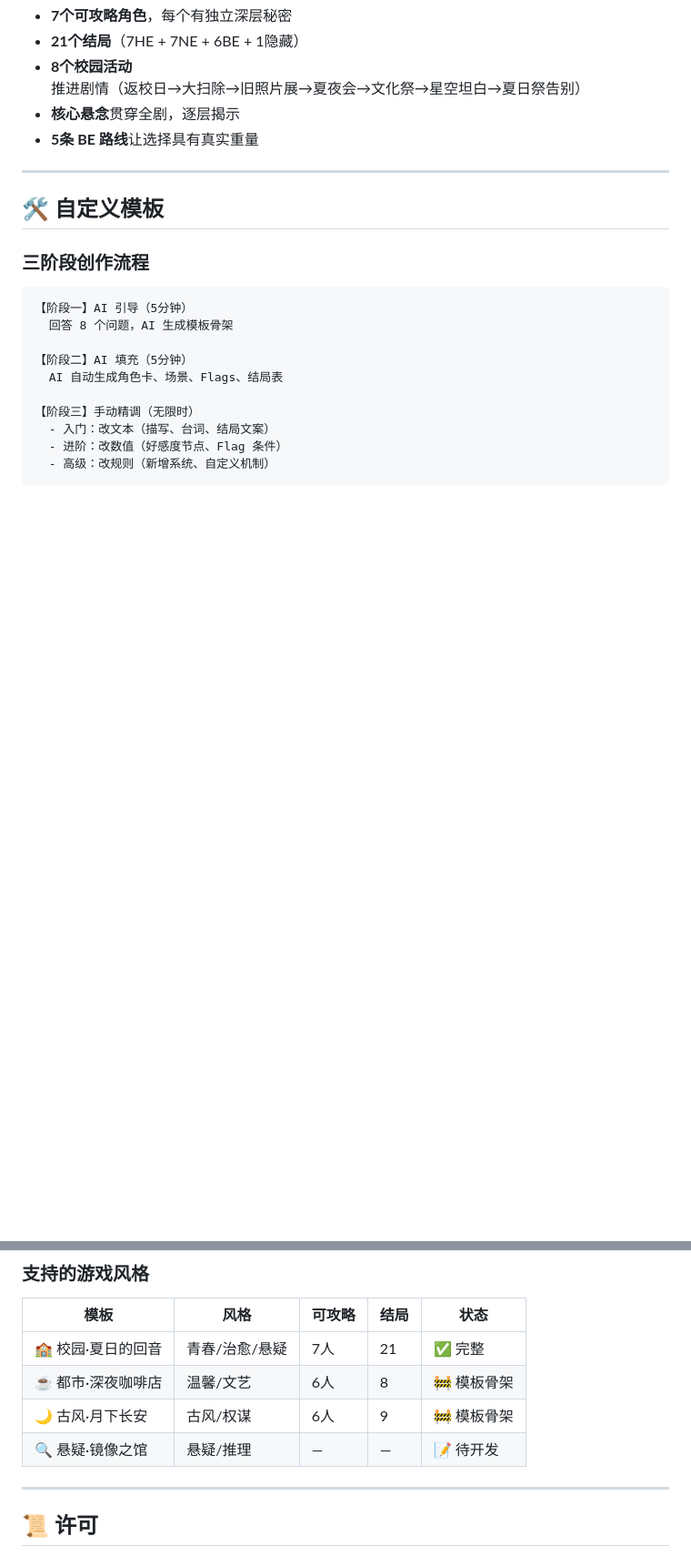
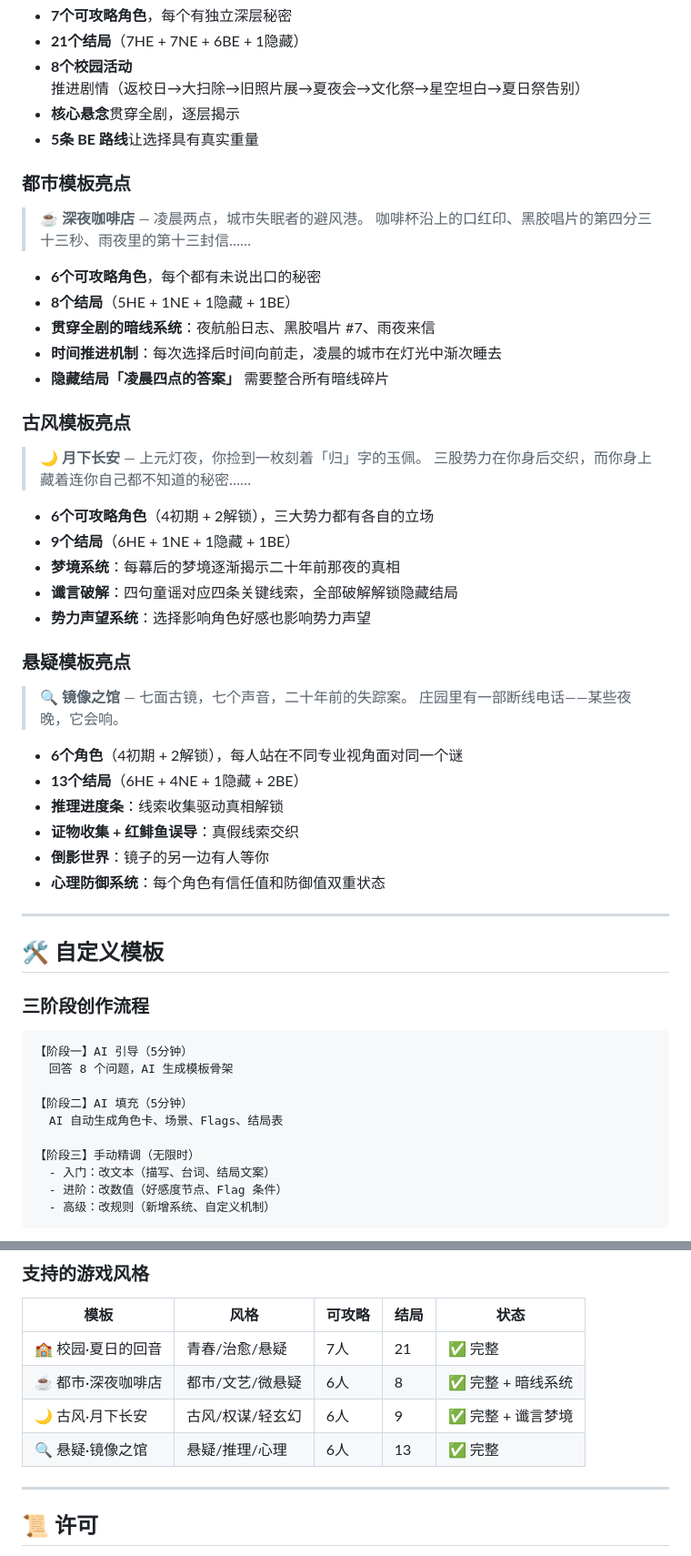
Before and after one commit to nanihaikeyidai/meilin-dream-game, a Markdown page: README.md, 2 parts joined by grey strips. Shown at 91% size. Drawn GitHub-style; blank space fills up the shorter version.

Commit message:
docs: README 同步更新——4套模板完整介绍+亮点说明

```diff
--- a/README.md
+++ b/README.md
@@ -148,6 +148,40 @@ avg-skill/
 - **核心悬念**贯穿全剧，逐层揭示
 - **5条 BE 路线**让选择具有真实重量
 
+### 都市模板亮点
+
+> ☕ **深夜咖啡店** — 凌晨两点，城市失眠者的避风港。
+> 咖啡杯沿上的口红印、黑胶唱片的第四分三十三秒、雨夜里的第十三封信……
+
+- **6个可攻略角色**，每个都有未说出口的秘密
+- **8个结局**（5HE + 1NE + 1隐藏 + 1BE）
+- **贯穿全剧的暗线系统**：夜航船日志、黑胶唱片 #7、雨夜来信
+- **时间推进机制**：每次选择后时间向前走，凌晨的城市在灯光中渐次睡去
+- **隐藏结局「凌晨四点的答案」** 需要整合所有暗线碎片
+
+### 古风模板亮点
+
+> 🌙 **月下长安** — 上元灯夜，你捡到一枚刻着「归」字的玉佩。
+> 三股势力在你身后交织，而你身上藏着连你自己都不知道的秘密……
+
+- **6个可攻略角色**（4初期 + 2解锁），三大势力都有各自的立场
+- **9个结局**（6HE + 1NE + 1隐藏 + 1BE）
+- **梦境系统**：每幕后的梦境逐渐揭示二十年前那夜的真相
+- **谶言破解**：四句童谣对应四条关键线索，全部破解解锁隐藏结局
+- **势力声望系统**：选择影响角色好感也影响势力声望
+
+### 悬疑模板亮点
+
+> 🔍 **镜像之馆** — 七面古镜，七个声音，二十年前的失踪案。
+> 庄园里有一部断线电话——某些夜晚，它会响。
+
+- **6个角色**（4初期 + 2解锁），每人站在不同专业视角面对同一个谜
+- **13个结局**（6HE + 4NE + 1隐藏 + 2BE）
+- **推理进度条**：线索收集驱动真相解锁
+- **证物收集 + 红鲱鱼误导**：真假线索交织
+- **倒影世界**：镜子的另一边有人等你
+- **心理防御系统**：每个角色有信任值和防御值双重状态
+
 ---
 
 ## 🛠 自定义模板
@@ -172,9 +206,9 @@ avg-skill/
 | 模板 | 风格 | 可攻略 | 结局 | 状态 |
 |------|------|--------|------|------|
 | 🏫 校园·夏日的回音 | 青春/治愈/悬疑 | 7人 | 21 | ✅ 完整 |
-| ☕ 都市·深夜咖啡店 | 温馨/文艺 | 6人 | 8 | 🚧 模板骨架 |
-| 🌙 古风·月下长安 | 古风/权谋 | 6人 | 9 | 🚧 模板骨架 |
-| 🔍 悬疑·镜像之馆 | 悬疑/推理 | — | — | 📝 待开发 |
+| ☕ 都市·深夜咖啡店 | 都市/文艺/微悬疑 | 6人 | 8 | ✅ 完整 + 暗线系统 |
+| 🌙 古风·月下长安 | 古风/权谋/轻玄幻 | 6人 | 9 | ✅ 完整 + 谶言梦境 |
+| 🔍 悬疑·镜像之馆 | 悬疑/推理/心理 | 6人 | 13 | ✅ 完整 |
 
 ---
 
```
